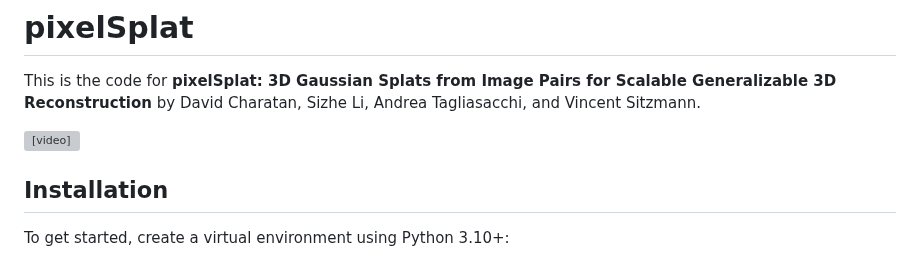
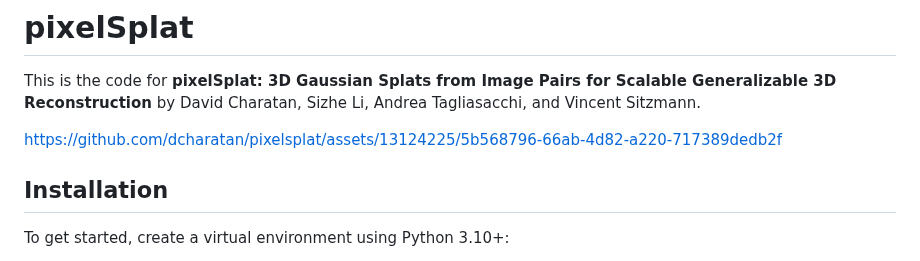
Before and after one commit to dcharatan/pixelsplat, a Markdown page: README.md, the part around the change. GitHub-like rendering; grey boxes are pictures that could not be loaded.

Commit message:
Add teaser video a different way...

```diff
--- a/README.md
+++ b/README.md
@@ -2,9 +2,7 @@
 
 This is the code for **pixelSplat: 3D Gaussian Splats from Image Pairs for Scalable Generalizable 3D Reconstruction** by David Charatan, Sizhe Li, Andrea Tagliasacchi, and Vincent Sitzmann.
 
-<video controls autoplay>
-  <source src="assets/teaser.mp4" type="video/mp4">
-</video>
+https://github.com/dcharatan/pixelsplat/assets/13124225/5b568796-66ab-4d82-a220-717389dedb2f
 
 ## Installation
 
```
